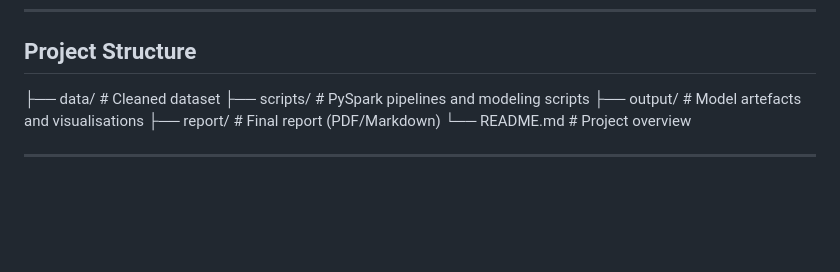
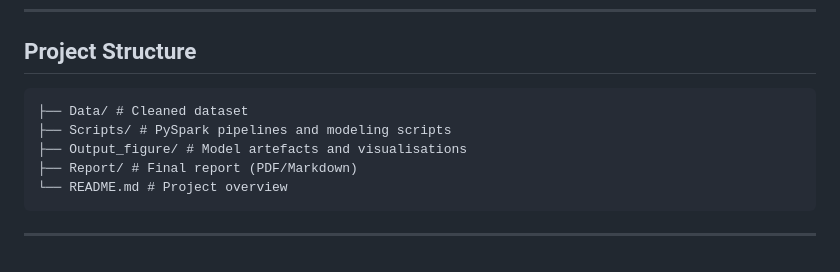
Before and after one commit to Shawn0511/Obesity_habit, a Markdown page: README.md, the part around the change. Rendered like a GitHub page; blank space fills up the shorter version.

Commit message:
Update README# Please enter the commit message for your changes. Lines starting

````diff
--- a/README.md
+++ b/README.md
@@ -80,10 +80,12 @@ This analysis demonstrates that behavioural, demographic, and anthropometric dat
 
 ## Project Structure
 
-├── data/ # Cleaned dataset
-├── scripts/ # PySpark pipelines and modeling scripts
-├── output/ # Model artefacts and visualisations
-├── report/ # Final report (PDF/Markdown)
+```
+├── Data/ # Cleaned dataset
+├── Scripts/ # PySpark pipelines and modeling scripts
+├── Output_figure/ # Model artefacts and visualisations
+├── Report/ # Final report (PDF/Markdown)
 └── README.md # Project overview
+```
 
 ---
````
